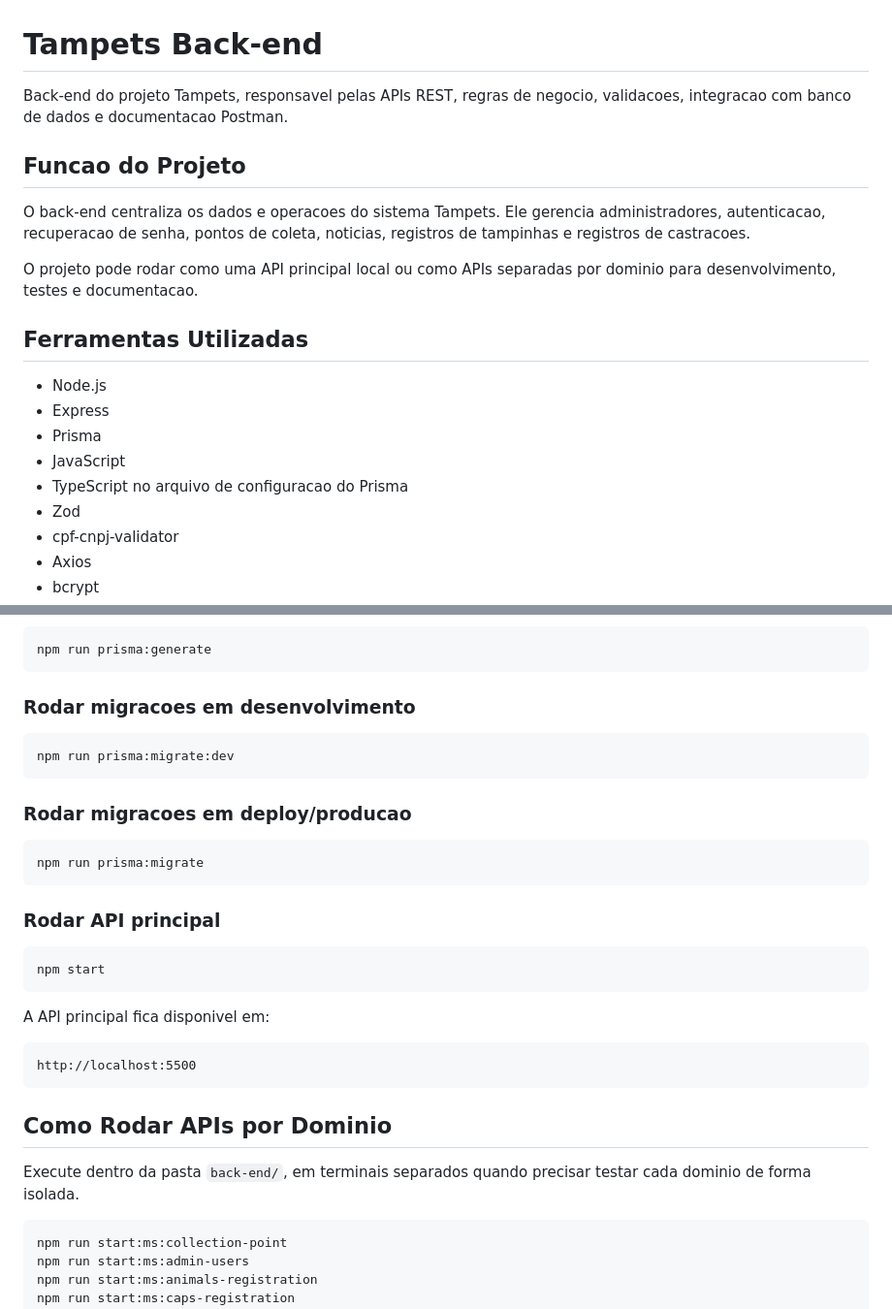
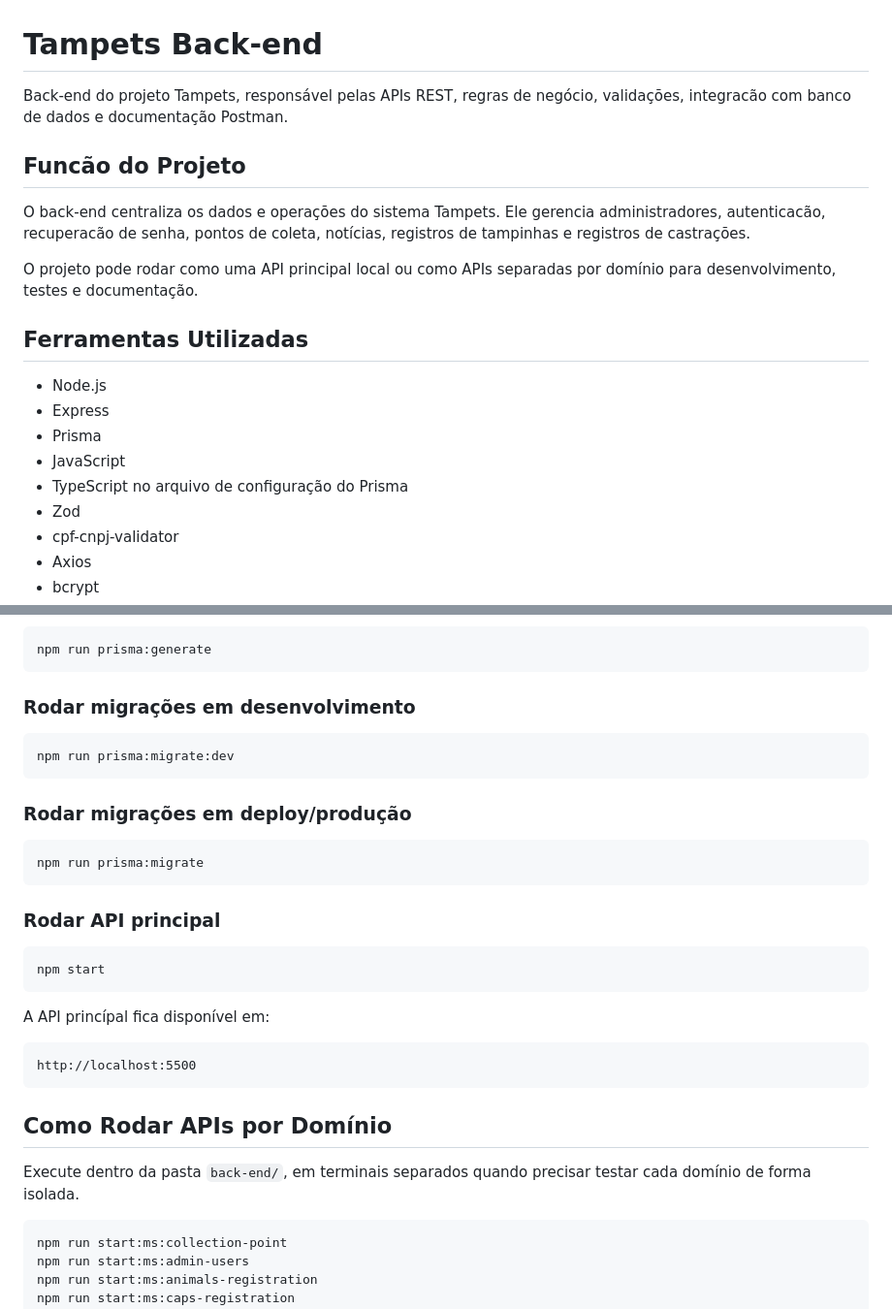
Before and after one commit to DaianeKCamargo/FATEC_ProjetoIntegrador3, a Markdown page: back-end/README.md, 2 parts joined by grey strips. Shown at 97% size. Rendered like a GitHub page.

````diff
--- a/back-end/README.md
+++ b/back-end/README.md
@@ -1,12 +1,12 @@
 # Tampets Back-end
 
-Back-end do projeto Tampets, responsavel pelas APIs REST, regras de negocio, validacoes, integracao com banco de dados e documentacao Postman.
+Back-end do projeto Tampets, responsável pelas APIs REST, regras de negócio, validações, integracão com banco de dados e documentação Postman.
 
-## Funcao do Projeto
+## Funcão do Projeto
 
-O back-end centraliza os dados e operacoes do sistema Tampets. Ele gerencia administradores, autenticacao, recuperacao de senha, pontos de coleta, noticias, registros de tampinhas e registros de castracoes.
+O back-end centraliza os dados e operações do sistema Tampets. Ele gerencia administradores, autenticacão, recuperacão de senha, pontos de coleta, notícias, registros de tampinhas e registros de castrações.
 
-O projeto pode rodar como uma API principal local ou como APIs separadas por dominio para desenvolvimento, testes e documentacao.
+O projeto pode rodar como uma API principal local ou como APIs separadas por domínio para desenvolvimento, testes e documentação.
 
 ## Ferramentas Utilizadas
 
@@ -14,7 +14,7 @@ O projeto pode rodar como uma API principal local ou como APIs separadas por dom
 - Express
 - Prisma
 - JavaScript
-- TypeScript no arquivo de configuracao do Prisma
+- TypeScript no arquivo de configuração do Prisma
 - Zod
 - cpf-cnpj-validator
 - Axios
@@ -68,13 +68,13 @@ npm install
 npm run prisma:generate
 ```
 
-### Rodar migracoes em desenvolvimento
+### Rodar migrações em desenvolvimento
 
 ```bash
 npm run prisma:migrate:dev
 ```
 
-### Rodar migracoes em deploy/producao
+### Rodar migrações em deploy/produção
 
 ```bash
 npm run prisma:migrate
@@ -86,15 +86,15 @@ npm run prisma:migrate
 npm start
 ```
 
-A API principal fica disponivel em:
+A API princípal fica disponível em:
 
 ```text
 http://localhost:5500
 ```
 
-## Como Rodar APIs por Dominio
+## Como Rodar APIs por Domínio
 
-Execute dentro da pasta `back-end/`, em terminais separados quando precisar testar cada dominio de forma isolada.
+Execute dentro da pasta `back-end/`, em terminais separados quando precisar testar cada domínio de forma isolada.
 
 ```bash
 npm run start:ms:collection-point
````
Also changed, not shown: other parts of back-end/README.md (+14 -14 lines).
